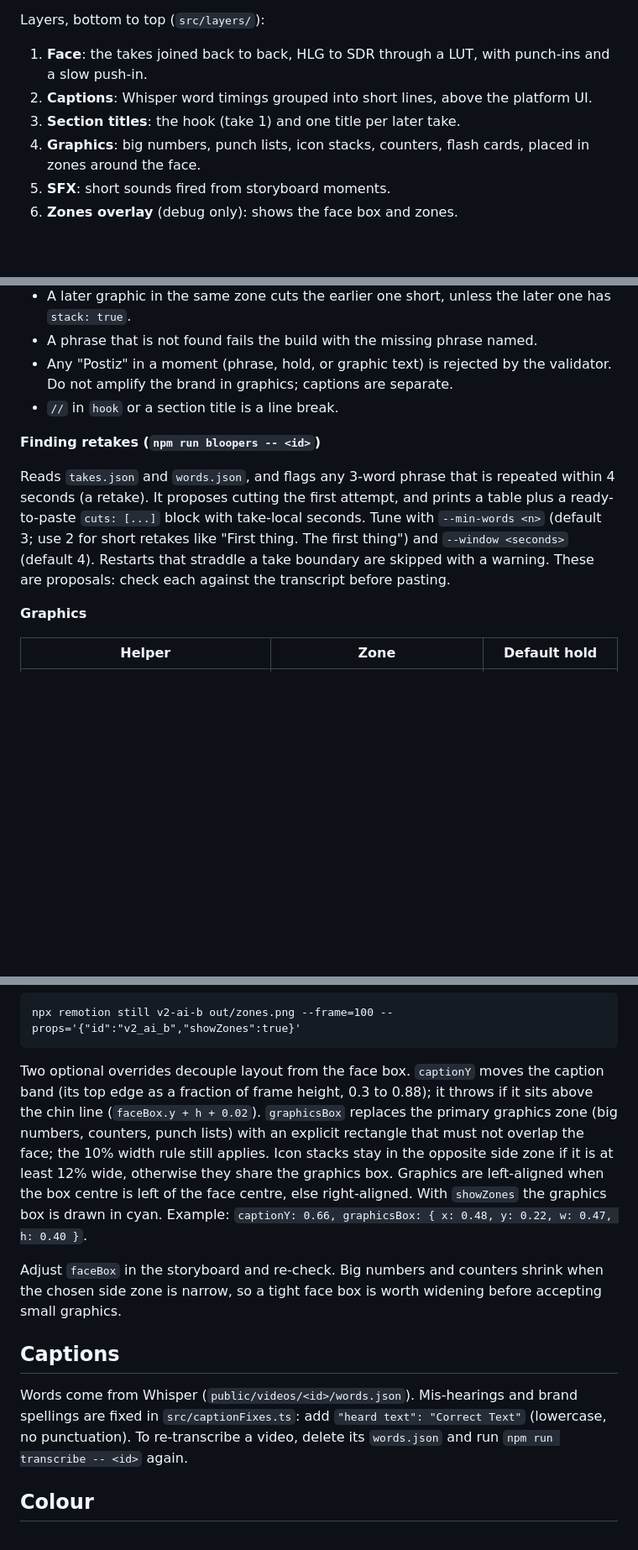
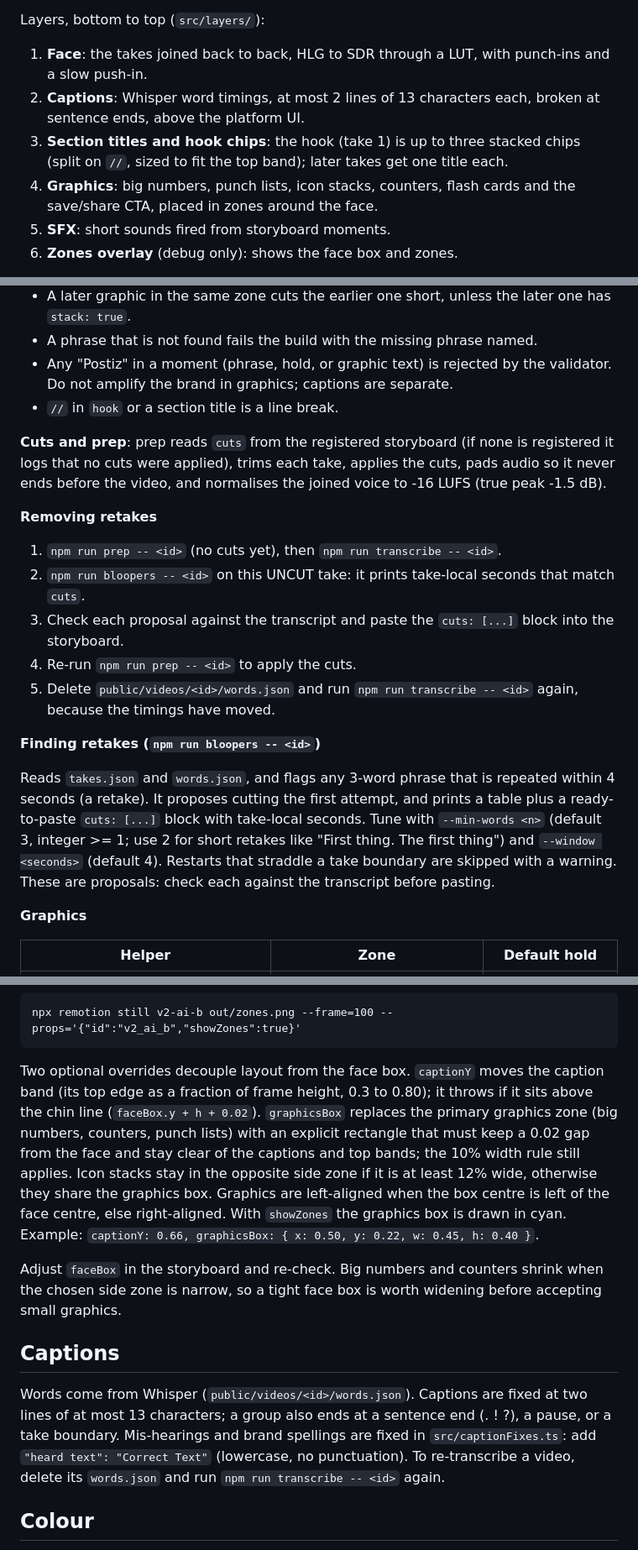
Before and after one commit to mattpbakerdev-oss/ugc-shorts-pipeline, a Markdown page: README.md, 3 parts joined by grey strips. Shown at 84% size. Rendered like a GitHub page; blank space fills up the shorter version.

Commit message:
Document cuts workflow and cover prop
Co-Authored-By: Claude Fable 5.1 <noreply@anthropic.com>

````diff
--- a/README.md
+++ b/README.md
@@ -5,9 +5,9 @@ Turns numbered talking-head takes (iPhone, 9:16) into finished 1080x1920 / 30 fp
 Layers, bottom to top (`src/layers/`):
 
 1. **Face**: the takes joined back to back, HLG to SDR through a LUT, with punch-ins and a slow push-in.
-2. **Captions**: Whisper word timings grouped into short lines, above the platform UI.
-3. **Section titles**: the hook (take 1) and one title per later take.
-4. **Graphics**: big numbers, punch lists, icon stacks, counters, flash cards, placed in zones around the face.
+2. **Captions**: Whisper word timings, at most 2 lines of 13 characters each, broken at sentence ends, above the platform UI.
+3. **Section titles and hook chips**: the hook (take 1) is up to three stacked chips (split on `//`, sized to fit the top band); later takes get one title each.
+4. **Graphics**: big numbers, punch lists, icon stacks, counters, flash cards and the save/share CTA, placed in zones around the face.
 5. **SFX**: short sounds fired from storyboard moments.
 6. **Zones overlay** (debug only): shows the face box and zones.
 
@@ -90,9 +90,19 @@ Types are in `src/types.ts`; helpers in `src/storyboard/dsl.ts`.
 - Any "Postiz" in a moment (phrase, hold, or graphic text) is rejected by the validator. Do not amplify the brand in graphics; captions are separate.
 - `//` in `hook` or a section title is a line break.
 
+**Cuts and prep**: prep reads `cuts` from the registered storyboard (if none is registered it logs that no cuts were applied), trims each take, applies the cuts, pads audio so it never ends before the video, and normalises the joined voice to -16 LUFS (true peak -1.5 dB).
+
+**Removing retakes**
+
+1. `npm run prep -- <id>` (no cuts yet), then `npm run transcribe -- <id>`.
+2. `npm run bloopers -- <id>` on this UNCUT take: it prints take-local seconds that match `cuts`.
+3. Check each proposal against the transcript and paste the `cuts: [...]` block into the storyboard.
+4. Re-run `npm run prep -- <id>` to apply the cuts.
+5. Delete `public/videos/<id>/words.json` and run `npm run transcribe -- <id>` again, because the timings have moved.
+
 **Finding retakes (`npm run bloopers -- <id>`)**
 
-Reads `takes.json` and `words.json`, and flags any 3-word phrase that is repeated within 4 seconds (a retake). It proposes cutting the first attempt, and prints a table plus a ready-to-paste `cuts: [...]` block with take-local seconds. Tune with `--min-words <n>` (default 3; use 2 for short retakes like "First thing. The first thing") and `--window <seconds>` (default 4). Restarts that straddle a take boundary are skipped with a warning. These are proposals: check each against the transcript before pasting.
+Reads `takes.json` and `words.json`, and flags any 3-word phrase that is repeated within 4 seconds (a retake). It proposes cutting the first attempt, and prints a table plus a ready-to-paste `cuts: [...]` block with take-local seconds. Tune with `--min-words <n>` (default 3, integer >= 1; use 2 for short retakes like "First thing. The first thing") and `--window <seconds>` (default 4). Restarts that straddle a take boundary are skipped with a warning. These are proposals: check each against the transcript before pasting.
 
 **Graphics**
 
@@ -133,13 +143,13 @@ See where they land (Studio: set `showZones` to true in the props panel, or from
 npx remotion still v2-ai-b out/zones.png --frame=100 --props='{"id":"v2_ai_b","showZones":true}'
 ```
 
-Two optional overrides decouple layout from the face box. `captionY` moves the caption band (its top edge as a fraction of frame height, 0.3 to 0.88); it throws if it sits above the chin line (`faceBox.y + h + 0.02`). `graphicsBox` replaces the primary graphics zone (big numbers, counters, punch lists) with an explicit rectangle that must not overlap the face; the 10% width rule still applies. Icon stacks stay in the opposite side zone if it is at least 12% wide, otherwise they share the graphics box. Graphics are left-aligned when the box centre is left of the face centre, else right-aligned. With `showZones` the graphics box is drawn in cyan. Example: `captionY: 0.66, graphicsBox: { x: 0.48, y: 0.22, w: 0.47, h: 0.40 }`.
+Two optional overrides decouple layout from the face box. `captionY` moves the caption band (its top edge as a fraction of frame height, 0.3 to 0.80); it throws if it sits above the chin line (`faceBox.y + h + 0.02`). `graphicsBox` replaces the primary graphics zone (big numbers, counters, punch lists) with an explicit rectangle that must keep a 0.02 gap from the face and stay clear of the captions and top bands; the 10% width rule still applies. Icon stacks stay in the opposite side zone if it is at least 12% wide, otherwise they share the graphics box. Graphics are left-aligned when the box centre is left of the face centre, else right-aligned. With `showZones` the graphics box is drawn in cyan. Example: `captionY: 0.66, graphicsBox: { x: 0.50, y: 0.22, w: 0.45, h: 0.40 }`.
 
 Adjust `faceBox` in the storyboard and re-check. Big numbers and counters shrink when the chosen side zone is narrow, so a tight face box is worth widening before accepting small graphics.
 
 ## Captions
 
-Words come from Whisper (`public/videos/<id>/words.json`). Mis-hearings and brand spellings are fixed in `src/captionFixes.ts`: add `"heard text": "Correct Text"` (lowercase, no punctuation). To re-transcribe a video, delete its `words.json` and run `npm run transcribe -- <id>` again.
+Words come from Whisper (`public/videos/<id>/words.json`). Captions are fixed at two lines of at most 13 characters; a group also ends at a sentence end (. ! ?), a pause, or a take boundary. Mis-hearings and brand spellings are fixed in `src/captionFixes.ts`: add `"heard text": "Correct Text"` (lowercase, no punctuation). To re-transcribe a video, delete its `words.json` and run `npm run transcribe -- <id>` again.
 
 ## Colour
 
````
Also changed, not shown: other parts of README.md (+2 -2 lines).
